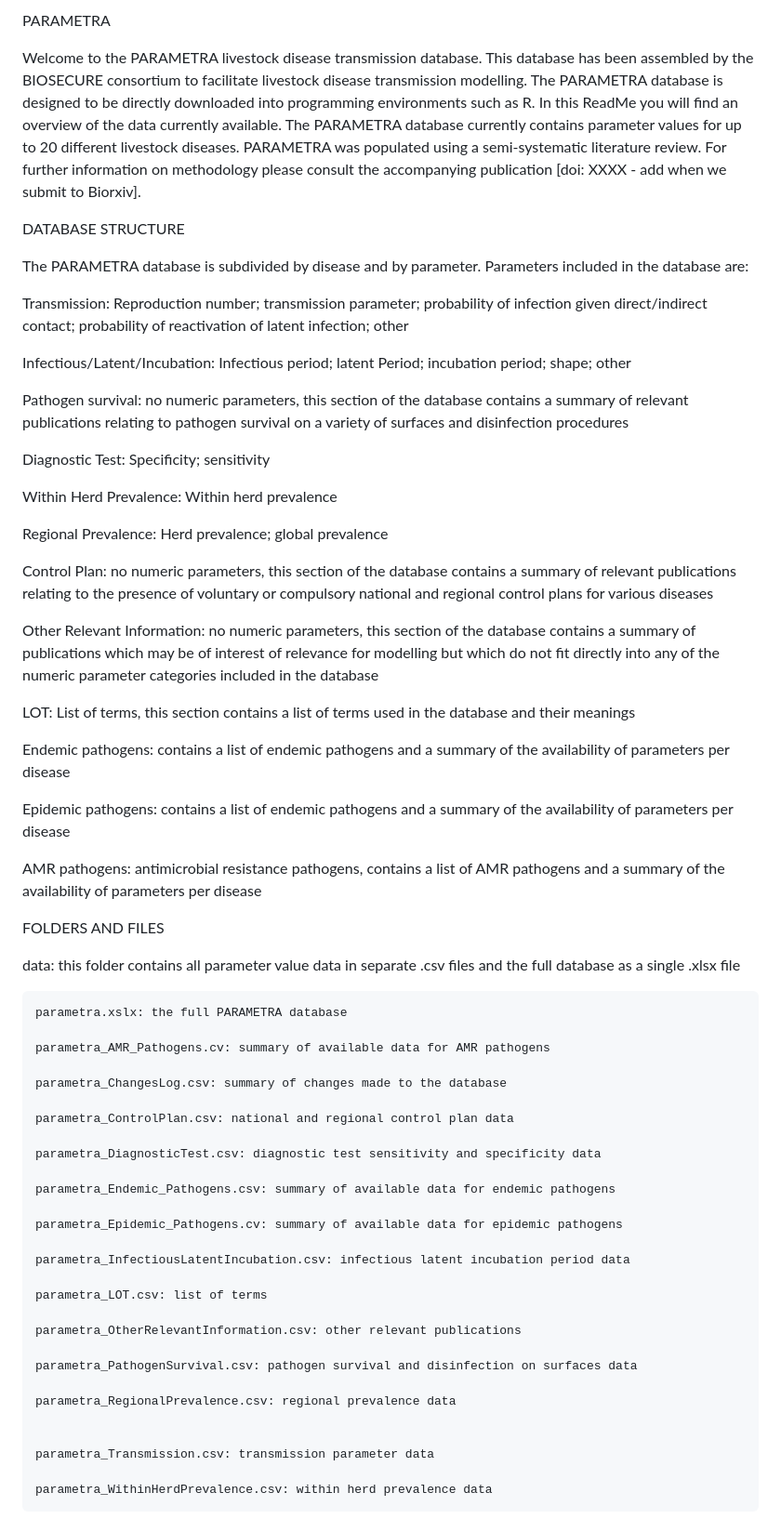
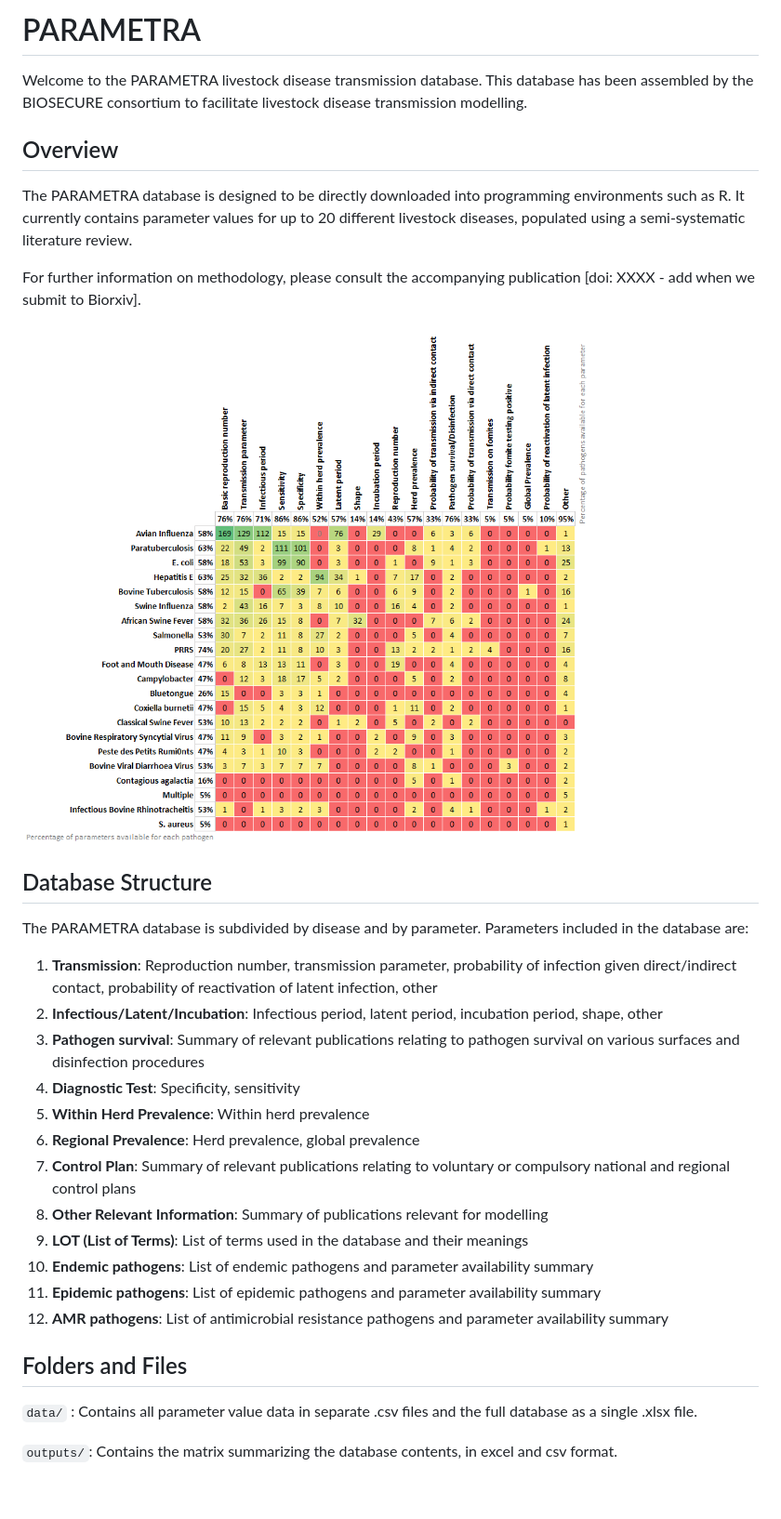
Before and after one commit to BIOSECURE-EU/parametra, a Markdown page: README.md, the part around the change printed below. Shown: that part at 93% size. GitHub-like rendering; pictures changed too: images/2024_10_03_param_matrix.png (added); blank space fills up the shorter version.

```diff
--- a/README.md
+++ b/README.md
@@ -1,66 +1,35 @@
-PARAMETRA
+# PARAMETRA
 
-Welcome to the PARAMETRA livestock disease transmission database. This database has been assembled by the BIOSECURE consortium to facilitate livestock disease transmission modelling. The PARAMETRA database is designed to be directly downloaded into programming environments such as R. In this ReadMe you will find an overview of the data currently available.
-The PARAMETRA database currently contains parameter values for up to 20 different livestock diseases. PARAMETRA was populated using a semi-systematic literature review. For further information on methodology please consult the accompanying publication [doi: XXXX - add when we submit to Biorxiv].
+Welcome to the PARAMETRA livestock disease transmission database. This database has been assembled by the BIOSECURE consortium to facilitate livestock disease transmission modelling.
 
-DATABASE STRUCTURE
+## Overview
+
+The PARAMETRA database is designed to be directly downloaded into programming environments such as R. It currently contains parameter values for up to 20 different livestock diseases, populated using a semi-systematic literature review.
+
+For further information on methodology, please consult the accompanying publication [doi: XXXX - add when we submit to Biorxiv].
+
+![Parameter availability](images/2024_10_03_param_matrix.png)
+
+## Database Structure
 
 The PARAMETRA database is subdivided by disease and by parameter. Parameters included in the database are:
 
-Transmission: Reproduction number; transmission parameter; probability of infection given direct/indirect contact; probability of reactivation of latent infection; other
+1.  **Transmission**: Reproduction number, transmission parameter, probability of infection given direct/indirect contact, probability of reactivation of latent infection, other
+2.  **Infectious/Latent/Incubation**: Infectious period, latent period, incubation period, shape, other
+3.  **Pathogen survival**: Summary of relevant publications relating to pathogen survival on various surfaces and disinfection procedures
+4.  **Diagnostic Test**: Specificity, sensitivity
+5.  **Within Herd Prevalence**: Within herd prevalence
+6.  **Regional Prevalence**: Herd prevalence, global prevalence
+7.  **Control Plan**: Summary of relevant publications relating to voluntary or compulsory national and regional control plans
+8.  **Other Relevant Information**: Summary of publications relevant for modelling
+9.  **LOT (List of Terms)**: List of terms used in the database and their meanings
+10. **Endemic pathogens**: List of endemic pathogens and parameter availability summary
+11. **Epidemic pathogens**: List of epidemic pathogens and parameter availability summary
+12. **AMR pathogens**: List of antimicrobial resistance pathogens and parameter availability summary
 
-Infectious/Latent/Incubation: Infectious period; latent Period; incubation period; shape; other
+## Folders and Files
 
-Pathogen survival: no numeric parameters, this section of the database contains a summary of relevant publications relating to pathogen survival on a variety of surfaces and disinfection procedures
+`data/` : Contains all parameter value data in separate .csv files and the full database as a single .xlsx file.
 
-Diagnostic Test: Specificity; sensitivity
+`outputs/`: Contains the matrix summarizing the database contents, in excel and csv format.
 
-Within Herd Prevalence: Within herd prevalence
-
-Regional Prevalence: Herd prevalence; global prevalence
-
-Control Plan: no numeric parameters, this section of the database contains a summary of relevant publications relating to the presence of voluntary or compulsory national and regional control plans for various diseases
-
-Other Relevant Information: no numeric parameters, this section of the database contains a summary of publications which may be of interest of relevance for modelling but which do not fit directly into any of the numeric parameter categories included in the database
-
-LOT: List of terms, this section contains a list of terms used in the database and their meanings
-
-Endemic pathogens: contains a list of endemic pathogens and a summary of the availability of parameters per disease
-
-Epidemic pathogens: contains a list of endemic pathogens and a summary of the availability of parameters per disease
-
-AMR pathogens: antimicrobial resistance pathogens, contains a list of AMR pathogens and a summary of the availability of parameters per disease
-
-FOLDERS AND FILES
-
-data: this folder contains all parameter value data in separate .csv files and the full database as a single .xlsx file
-
- 	parametra.xslx: the full PARAMETRA database
-
- 	parametra_AMR_Pathogens.cv: summary of available data for AMR pathogens
-
-	parametra_ChangesLog.csv: summary of changes made to the database
-
- 	parametra_ControlPlan.csv: national and regional control plan data
-
- 	parametra_DiagnosticTest.csv: diagnostic test sensitivity and specificity data
-
- 	parametra_Endemic_Pathogens.csv: summary of available data for endemic pathogens
-
- 	parametra_Epidemic_Pathogens.cv: summary of available data for epidemic pathogens
-
- 	parametra_InfectiousLatentIncubation.csv: infectious latent incubation period data
-
- 	parametra_LOT.csv: list of terms
-
- 	parametra_OtherRelevantInformation.csv: other relevant publications
-
- 	parametra_PathogenSurvival.csv: pathogen survival and disinfection on surfaces data
-
- 	parametra_RegionalPrevalence.csv: regional prevalence data
-
-
-  	parametra_Transmission.csv: transmission parameter data
-
- 	parametra_WithinHerdPrevalence.csv: within herd prevalence data
-
```
Also changed, not shown: other parts of README.md (+32 -46 lines).
